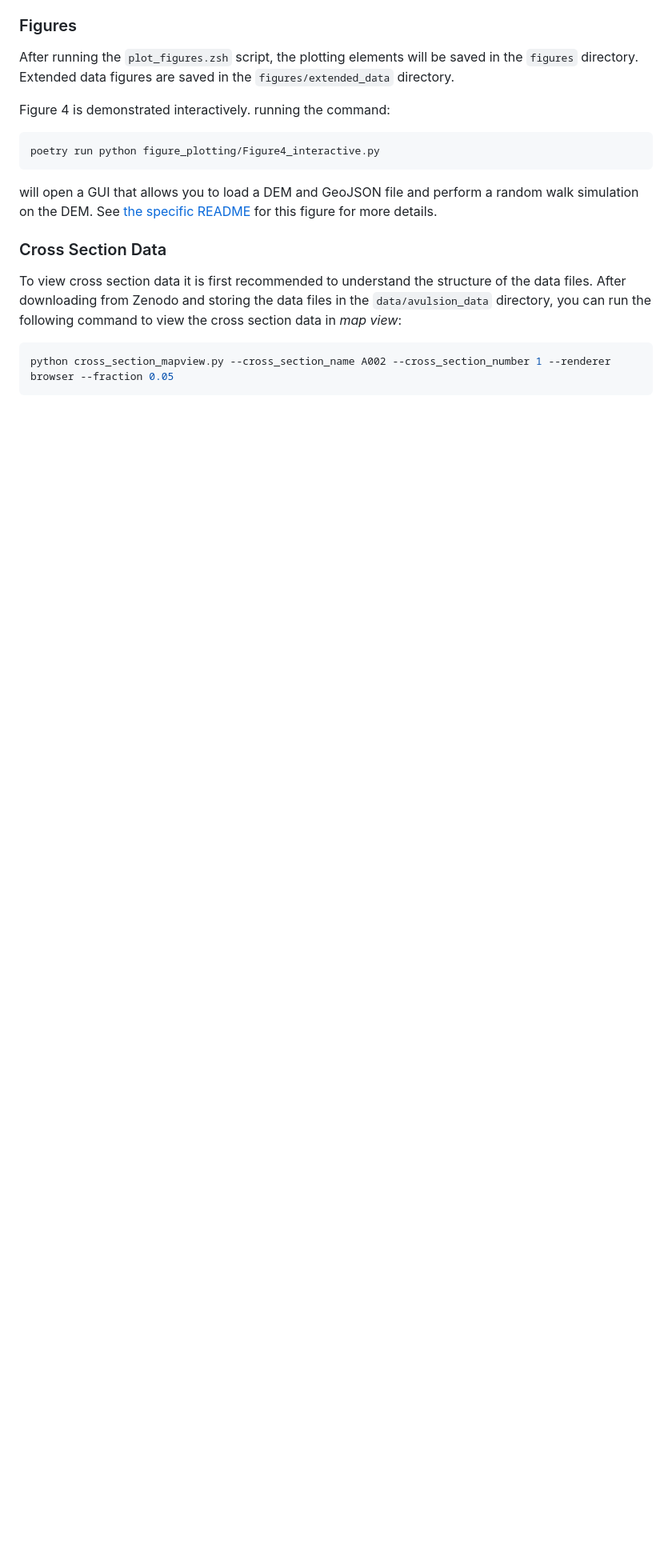
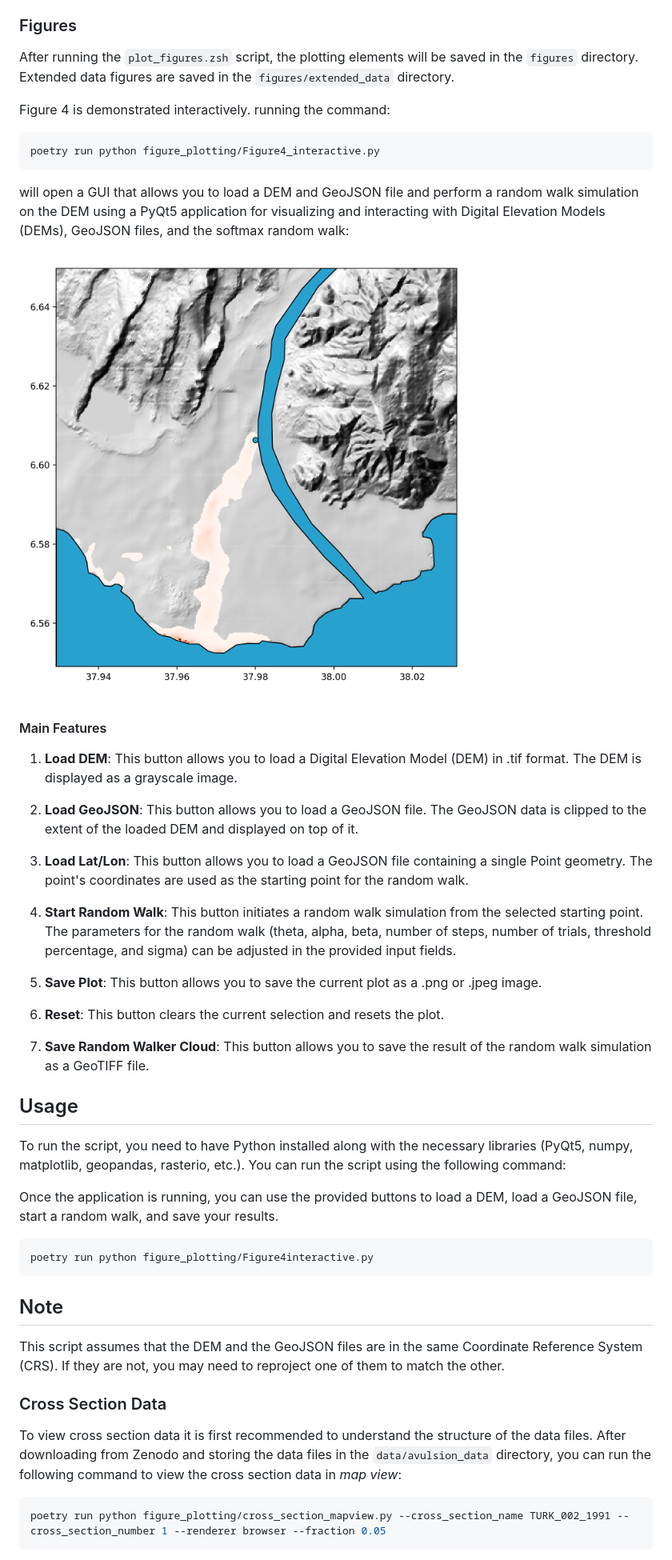
Before and after one commit to jameshgrn/rulesofriveravulsion, a Markdown page: README.md, the part around the change printed below. Shown: that part at 80% size. Rendered like a GitHub page; pictures changed too: readme_images/fig4output.png (added); blank space fills up the shorter version.

Commit message:
changing readme, slight fixes on functionality

````diff
--- a/README.md
+++ b/README.md
@@ -89,12 +124,46 @@ Figure 4 is demonstrated interactively. running the command:
 ```zsh
 poetry run python figure_plotting/Figure4_interactive.py
 ```
-will open a GUI that allows you to load a DEM and GeoJSON file and perform a random walk simulation on the DEM. See [the specific README](figure_plotting/Figure4_interactive_README.md) for this figure for more details.
+will open a GUI that allows you to load a DEM and GeoJSON file and perform a random walk simulation on the DEM using a PyQt5 application for visualizing and interacting with Digital Elevation Models (DEMs), GeoJSON files, and the softmax random walk:
+
+![Figure 4 output](readme_images/fig4output.png)
+
+#### Main Features
+
+1. **Load DEM**: This button allows you to load a Digital Elevation Model (DEM) in .tif format. The DEM is displayed as a grayscale image.
+
+2. **Load GeoJSON**: This button allows you to load a GeoJSON file. The GeoJSON data is clipped to the extent of the loaded DEM and displayed on top of it.
+
+3. **Load Lat/Lon**: This button allows you to load a GeoJSON file containing a single Point geometry. The point's coordinates are used as the starting point for the random walk.
+
+4. **Start Random Walk**: This button initiates a random walk simulation from the selected starting point. The parameters for the random walk (theta, alpha, beta, number of steps, number of trials, threshold percentage, and sigma) can be adjusted in the provided input fields.
+
+5. **Save Plot**: This button allows you to save the current plot as a .png or .jpeg image.
+
+6. **Reset**: This button clears the current selection and resets the plot.
+
+7. **Save Random Walker Cloud**: This button allows you to save the result of the random walk simulation as a GeoTIFF file.
+
+## Usage
+
+To run the script, you need to have Python installed along with the necessary libraries (PyQt5, numpy, matplotlib, geopandas, rasterio, etc.). You can run the script using the following command:
+
+
+Once the application is running, you can use the provided buttons to load a DEM, load a GeoJSON file, start a random walk, and save your results.
+
+```zsh
+poetry run python figure_plotting/Figure4interactive.py
+```
+
+## Note
+
+This script assumes that the DEM and the GeoJSON files are in the same Coordinate Reference System (CRS). If they are not, you may need to reproject one of them to match the other.
+
 
 ### Cross Section Data
 To view cross section data it is first recommended to understand the structure of the data files. After downloading from Zenodo and storing the data files in the `data/avulsion_data` directory, you can run the following command to view the cross section data in *map view*:
 
 ```zsh
-python cross_section_mapview.py --cross_section_name A002 --cross_section_number 1 --renderer browser --fraction 0.05
+poetry run python figure_plotting/cross_section_mapview.py --cross_section_name TURK_002_1991 --cross_section_number 1 --renderer browser --fraction 0.05
 ```
 
````
Also changed, not shown: other parts of README.md (+56 -13 lines), figure_plotting/Figure4_interactive_README.md (deleted, +0 -35 lines), readme_images/cross_section_sideview_output.png (added), 14 other files.
